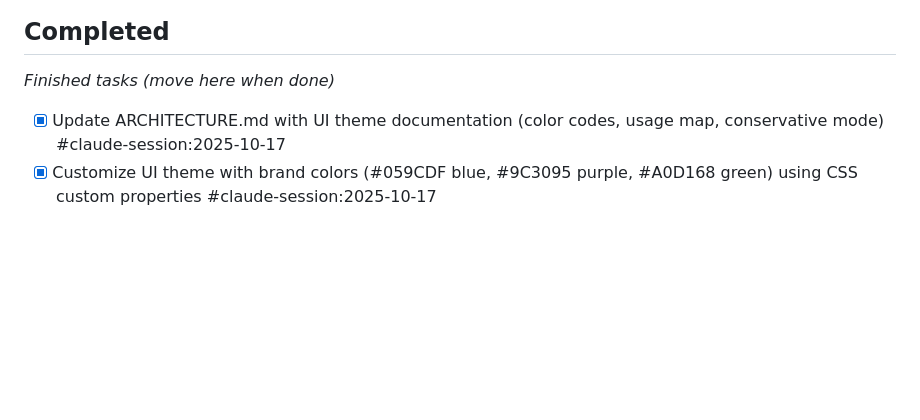
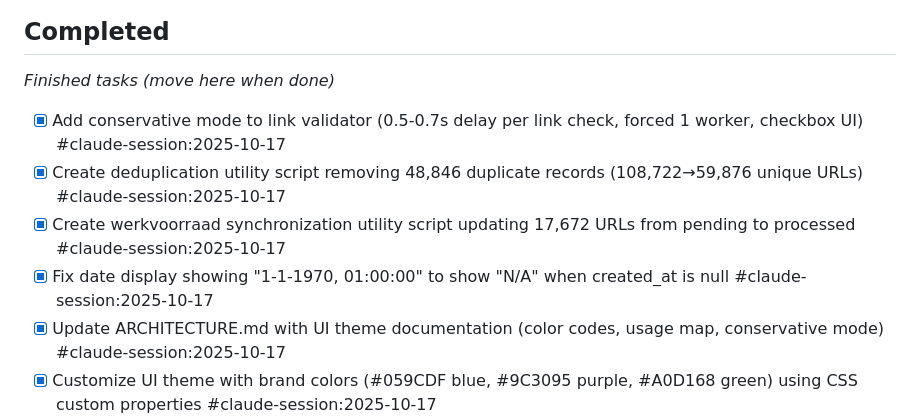
Before and after one commit to joep-1993/content_top, a Markdown page: cc1/TASKS.md, the part around the change. GitHub-like rendering; blank space fills up the shorter version.

```diff
--- a/cc1/TASKS.md
+++ b/cc1/TASKS.md
@@ -10,6 +10,10 @@ _Tasks currently being worked on_
 ## Completed
 _Finished tasks (move here when done)_
 
+- [x] Add conservative mode to link validator (0.5-0.7s delay per link check, forced 1 worker, checkbox UI) #claude-session:2025-10-17
+- [x] Create deduplication utility script removing 48,846 duplicate records (108,722→59,876 unique URLs) #claude-session:2025-10-17
+- [x] Create werkvoorraad synchronization utility script updating 17,672 URLs from pending to processed #claude-session:2025-10-17
+- [x] Fix date display showing "1-1-1970, 01:00:00" to show "N/A" when created_at is null #claude-session:2025-10-17
 - [x] Update ARCHITECTURE.md with UI theme documentation (color codes, usage map, conservative mode) #claude-session:2025-10-17
 - [x] Customize UI theme with brand colors (#059CDF blue, #9C3095 purple, #A0D168 green) using CSS custom properties #claude-session:2025-10-17
 - [x] Add conservative mode option for cautious scraping (0.5-0.7s delay, forced 1 worker, checkbox UI) #claude-session:2025-10-17
```
Also changed, not shown: cc1/LEARNINGS.md (+71 -0 lines), cc1/PROJECT_INDEX.md (+5 -1 lines).
